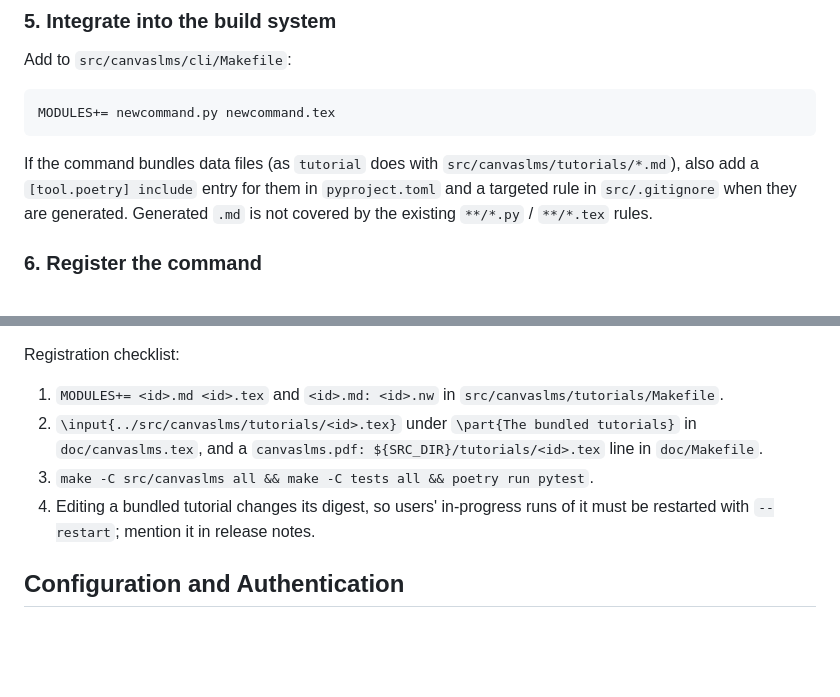
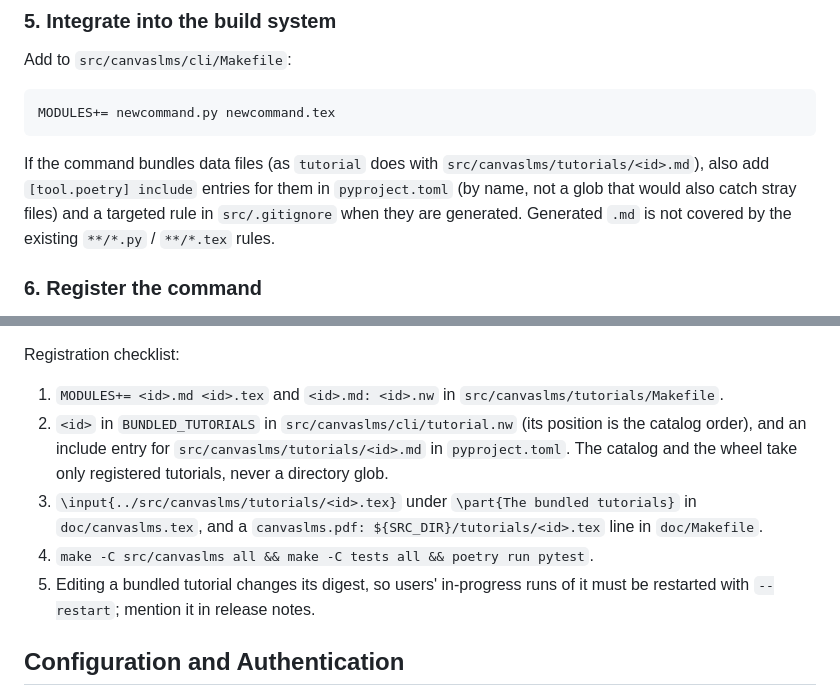
Before and after one commit to dbosk/canvaslms, a Markdown page: CLAUDE.md, 2 parts joined by grey strips. Rendered like a GitHub page; blank space fills up the shorter version.

Commit message:
Add tutorial registry to the checklist
A new bundled tutorial must now be named in BUNDLED_TUTORIALS and get
its own pyproject include entry, since neither the catalog nor the
wheel scans the directory any more.

Co-Authored-By: Claude Opus 5.5 <noreply@anthropic.com>
Claude-Session: https://claude.ai/code/session_014EWzn81BUhtfWseuDtUBjx

````diff
--- a/CLAUDE.md
+++ b/CLAUDE.md
@@ -782,8 +782,9 @@ MODULES+= newcommand.py newcommand.tex
 ```
 
 If the command bundles data files (as `tutorial` does with
-`src/canvaslms/tutorials/*.md`), also add a `[tool.poetry] include` entry
-for them in `pyproject.toml` and a targeted rule in `src/.gitignore` when
+`src/canvaslms/tutorials/<id>.md`), also add `[tool.poetry] include`
+entries for them in `pyproject.toml` (by name, not a glob that would also
+catch stray files) and a targeted rule in `src/.gitignore` when
 they are generated. Generated `.md` is not covered by the existing
 `**/*.py` / `**/*.tex` rules.
 
@@ -851,11 +852,15 @@ Conventions:
 Registration checklist:
 1. `MODULES+= <id>.md <id>.tex` and `<id>.md: <id>.nw` in
    `src/canvaslms/tutorials/Makefile`.
-2. `\input{../src/canvaslms/tutorials/<id>.tex}` under
+2. `<id>` in `BUNDLED_TUTORIALS` in `src/canvaslms/cli/tutorial.nw` (its
+   position is the catalog order), and an include entry for
+   `src/canvaslms/tutorials/<id>.md` in `pyproject.toml`. The catalog and
+   the wheel take only registered tutorials, never a directory glob.
+3. `\input{../src/canvaslms/tutorials/<id>.tex}` under
    `\part{The bundled tutorials}` in `doc/canvaslms.tex`, and a
    `canvaslms.pdf: ${SRC_DIR}/tutorials/<id>.tex` line in `doc/Makefile`.
-3. `make -C src/canvaslms all && make -C tests all && poetry run pytest`.
-4. Editing a bundled tutorial changes its digest, so users' in-progress runs
+4. `make -C src/canvaslms all && make -C tests all && poetry run pytest`.
+5. Editing a bundled tutorial changes its digest, so users' in-progress runs
    of it must be restarted with `--restart`; mention it in release notes.
 
 ## Configuration and Authentication
````
